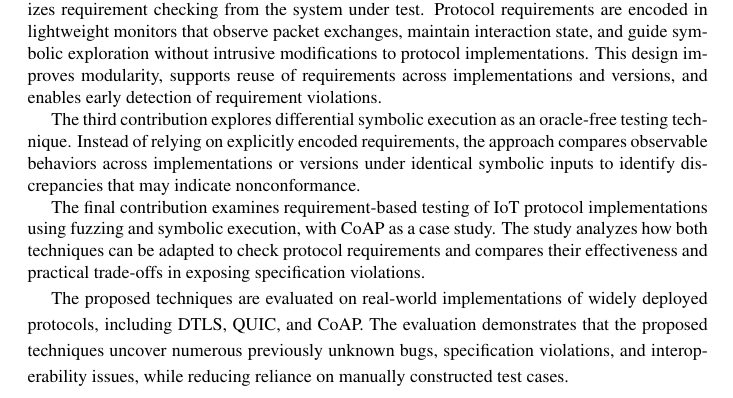
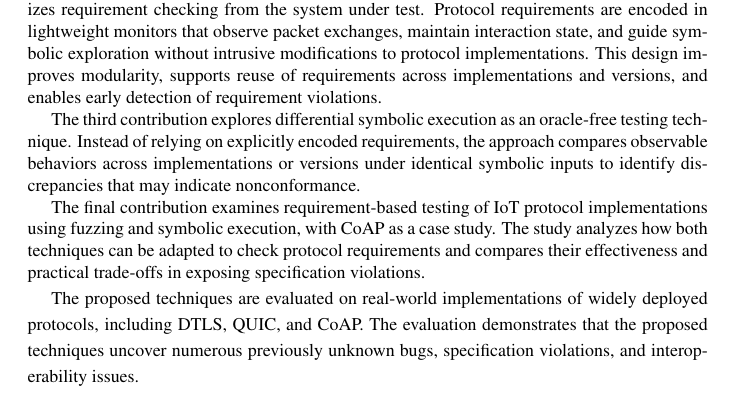
Before and after one commit to bathooman/phd-thesis, a LaTeX thesis (main.tex): part of page 2 of 79, cut so that both start at the same text. Compiled offline with pdfLaTeX.

Commit message:
Final edit

```diff
--- a/main.tex
+++ b/main.tex
@@ -84,7 +84,7 @@
 		The study analyzes how both techniques can be adapted to check protocol requirements and compares their effectiveness and practical trade-offs in exposing specification violations.
 
 		The proposed techniques are evaluated on real-world implementations of widely deployed protocols, including DTLS, QUIC, and CoAP.
-		The evaluation demonstrates that the proposed techniques uncover numerous previously unknown bugs, specification violations, and interoperability issues, while reducing reliance on manually constructed test cases.
+		The evaluation demonstrates that the proposed techniques uncover numerous previously unknown bugs, specification violations, and interoperability issues.
 	\end{abstract}
 }
 
```
